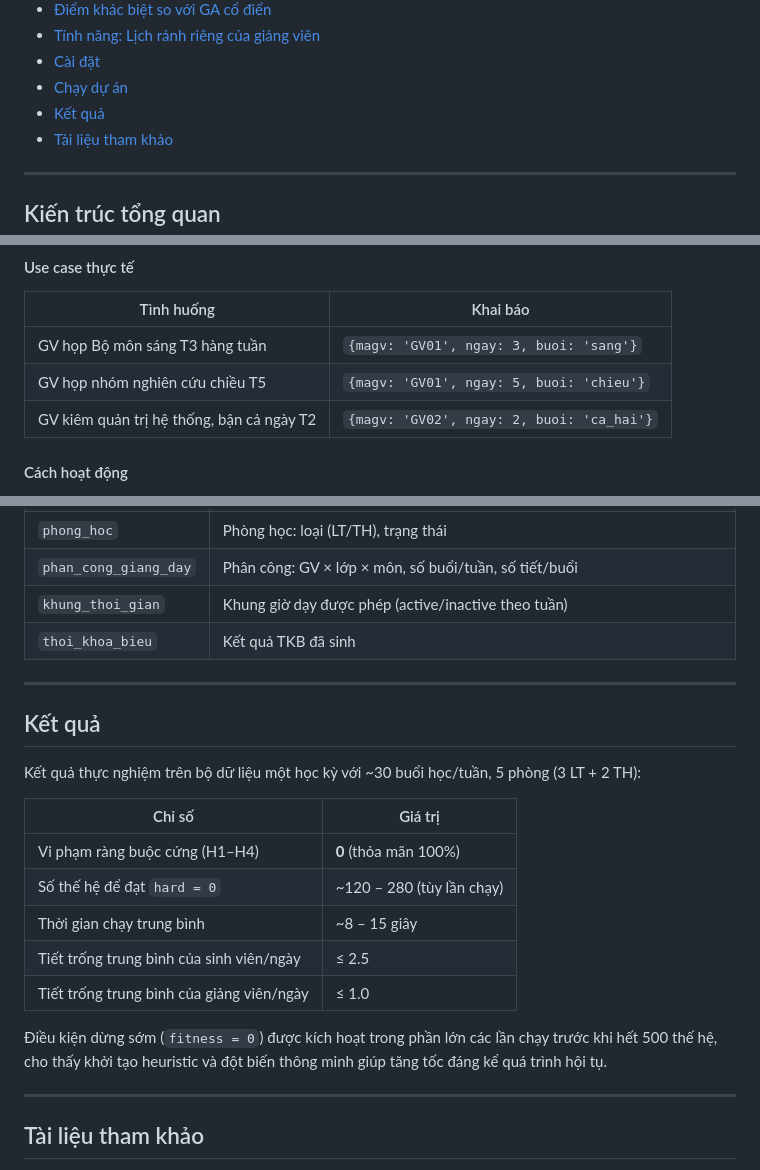
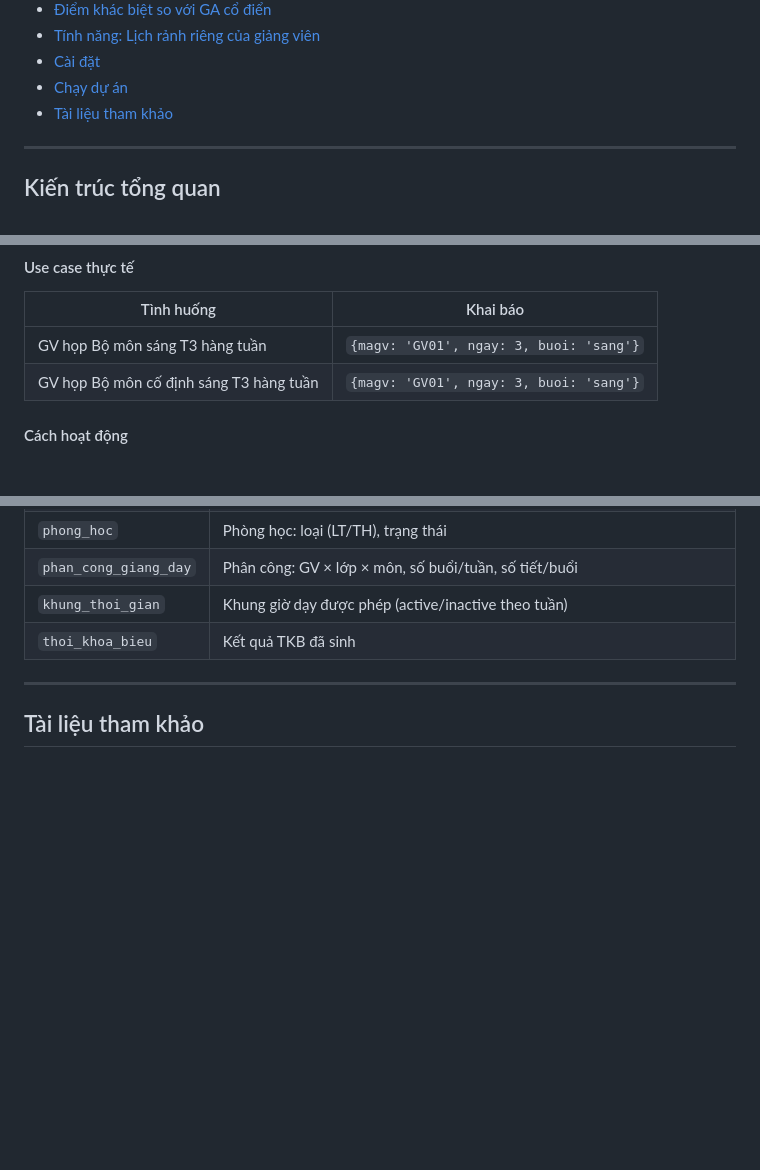
Before and after one commit to Nguyenvietduc795/ThuatToanGenDiTruyen-TKB-TuDong, a Markdown page: README.md, 3 parts joined by grey strips. Rendered like a GitHub page; blank space fills up the shorter version.

Commit message:
Docs: xóa use case sai và mục Kết quả khỏi README
- Bảng use case Blackout: chỉ giữ lại 1 ví dụ (họp Bộ môn sáng T3)
- Bỏ use case "nghiên cứu chiều T5" và "quản trị hệ thống T2"
- Xóa mục Kết quả (số liệu chưa chính xác)

Co-Authored-By: Claude Sonnet 4.6 <noreply@anthropic.com>

```diff
--- a/README.md
+++ b/README.md
@@ -32,7 +32,6 @@ Hệ thống xếp thời khóa biểu tự động cho khoa/trường đại h
 - [Tính năng: Lịch rảnh riêng của giảng viên](#tính-năng-lịch-rảnh-riêng-của-giảng-viên)
 - [Cài đặt](#cài-đặt)
 - [Chạy dự án](#chạy-dự-án)
-- [Kết quả](#kết-quả)
 - [Tài liệu tham khảo](#tài-liệu-tham-khảo)
 
 ---
@@ -292,8 +291,7 @@ Ngoài lịch rảnh chung (`ngay_available`, `buoi_available`), hệ thống h
 | Tình huống | Khai báo |
 |---|---|
 | GV họp Bộ môn sáng T3 hàng tuần | `{magv: 'GV01', ngay: 3, buoi: 'sang'}` |
-| GV họp nhóm nghiên cứu chiều T5 | `{magv: 'GV01', ngay: 5, buoi: 'chieu'}` |
-| GV kiêm quản trị hệ thống, bận cả ngày T2 | `{magv: 'GV02', ngay: 2, buoi: 'ca_hai'}` |
+| GV họp Bộ môn cố định sáng T3 hàng tuần | `{magv: 'GV01', ngay: 3, buoi: 'sang'}` |
 
 #### Cách hoạt động
 
@@ -432,22 +430,6 @@ npm run seed:all                # Chạy cả 2 script tuần tự
 
 ---
 
-## Kết quả
-
-Kết quả thực nghiệm trên bộ dữ liệu một học kỳ với ~30 buổi học/tuần, 5 phòng (3 LT + 2 TH):
-
-| Chỉ số | Giá trị |
-|---|---|
-| Vi phạm ràng buộc cứng (H1–H4) | **0** (thỏa mãn 100%) |
-| Số thế hệ để đạt `hard = 0` | ~120 – 280 (tùy lần chạy) |
-| Thời gian chạy trung bình | ~8 – 15 giây |
-| Tiết trống trung bình của sinh viên/ngày | ≤ 2.5 |
-| Tiết trống trung bình của giảng viên/ngày | ≤ 1.0 |
-
-Điều kiện dừng sớm (`fitness = 0`) được kích hoạt trong phần lớn các lần chạy trước khi hết 500 thế hệ, cho thấy khởi tạo heuristic và đột biến thông minh giúp tăng tốc đáng kể quá trình hội tụ.
-
----
-
 ## Tài liệu tham khảo
 
 - **Nguồn cảm hứng thuật toán:** [NDresevic/timetable-generator](https://github.com/NDresevic/timetable-generator) — Hệ thống xếp TKB dùng chiến lược tiến hóa (1+1) và simulated annealing (Đại học Belgrade, Khoa Tin học)
```
